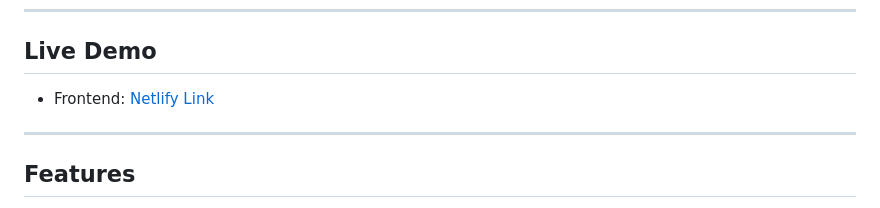
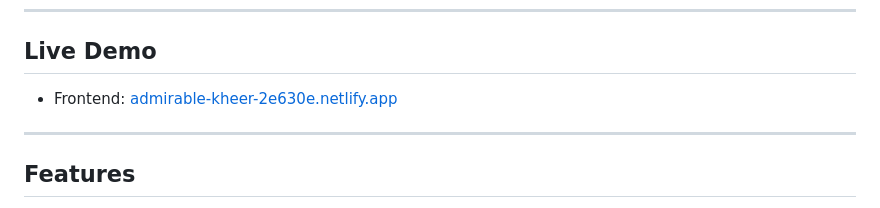
Before and after one commit to Anis-h-coder/Crescent-Smart-Campus-AR-Navigation-System, a Markdown page: Readme.md, the part around the change. Rendered like a GitHub page.

```diff
--- a/Readme.md
+++ b/Readme.md
@@ -6,7 +6,7 @@ A mobile-first Progressive Web Application that helps students and visitors navi
 
 ## Live Demo
 
-- Frontend: [Netlify Link](#)
+- Frontend: [admirable-kheer-2e630e.netlify.app](#)
 
 ---
 
```
